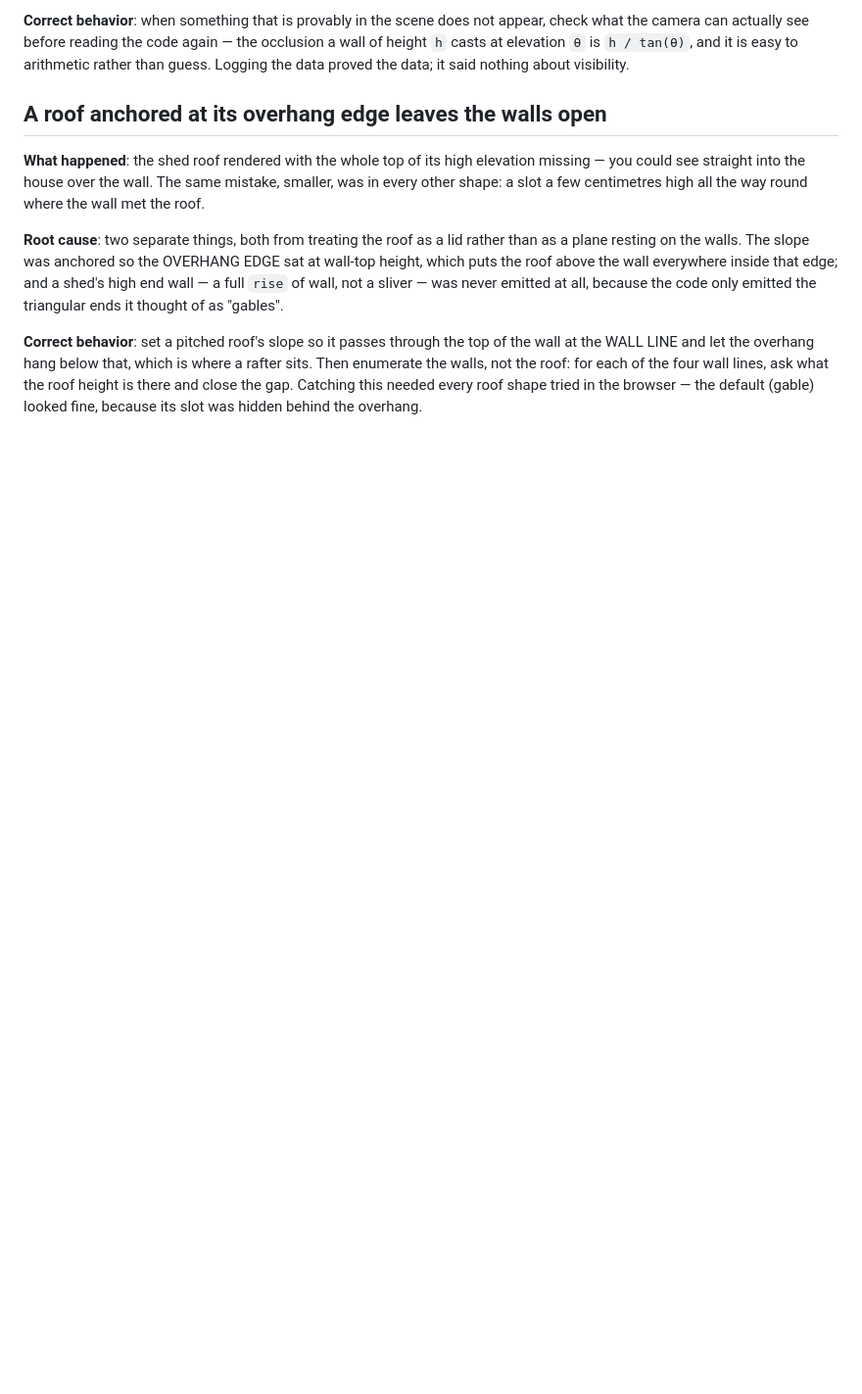
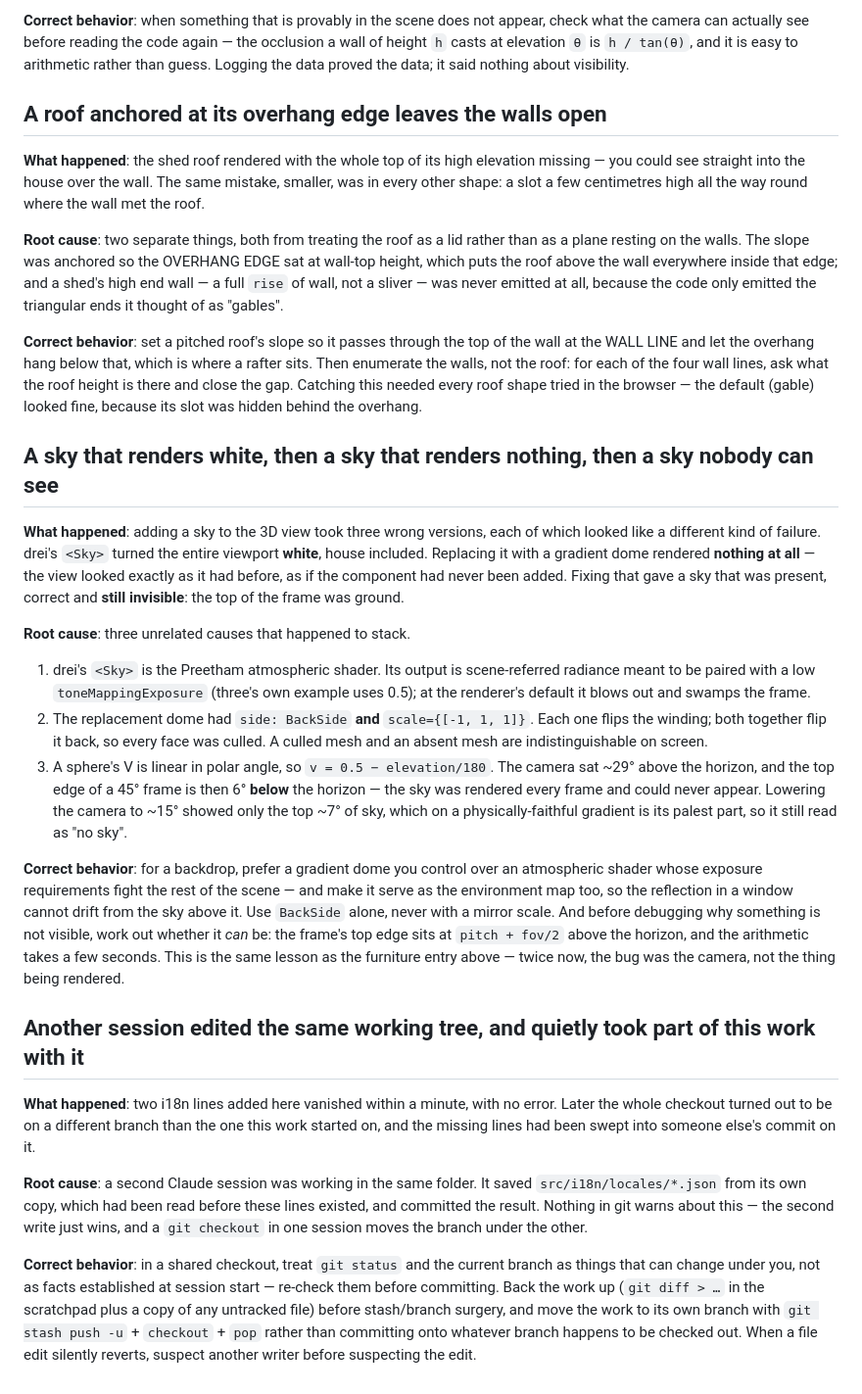
Before and after one commit to JitrudeeDongdee/CGwebsite, a Markdown page: MEMORY.md, the part around the change. Shown at 98% size. Drawn GitHub-style; blank space fills up the shorter version.

Commit message:
docs(memory): log the sky-rendering and shared-checkout failures
Co-Authored-By: Claude Opus 5 <noreply@anthropic.com>

```diff
--- a/MEMORY.md
+++ b/MEMORY.md
@@ -317,3 +317,51 @@ WALL LINE and let the overhang hang below that, which is where a rafter sits. Th
 walls, not the roof: for each of the four wall lines, ask what the roof height is there and close
 the gap. Catching this needed every roof shape tried in the browser — the default (gable) looked
 fine, because its slot was hidden behind the overhang.
+
+## A sky that renders white, then a sky that renders nothing, then a sky nobody can see
+
+**What happened**: adding a sky to the 3D view took three wrong versions, each of which
+looked like a different kind of failure. drei's `<Sky>` turned the entire viewport **white**,
+house included. Replacing it with a gradient dome rendered **nothing at all** — the view
+looked exactly as it had before, as if the component had never been added. Fixing that gave a
+sky that was present, correct and **still invisible**: the top of the frame was ground.
+
+**Root cause**: three unrelated causes that happened to stack.
+1. drei's `<Sky>` is the Preetham atmospheric shader. Its output is scene-referred radiance
+   meant to be paired with a low `toneMappingExposure` (three's own example uses 0.5); at the
+   renderer's default it blows out and swamps the frame.
+2. The replacement dome had `side: BackSide` **and** `scale={[-1, 1, 1]}`. Each one flips the
+   winding; both together flip it back, so every face was culled. A culled mesh and an absent
+   mesh are indistinguishable on screen.
+3. A sphere's V is linear in polar angle, so `v = 0.5 − elevation/180`. The camera sat ~29°
+   above the horizon, and the top edge of a 45° frame is then 6° **below** the horizon — the
+   sky was rendered every frame and could never appear. Lowering the camera to ~15° showed
+   only the top ~7° of sky, which on a physically-faithful gradient is its palest part, so it
+   still read as "no sky".
+
+**Correct behavior**: for a backdrop, prefer a gradient dome you control over an atmospheric
+shader whose exposure requirements fight the rest of the scene — and make it serve as the
+environment map too, so the reflection in a window cannot drift from the sky above it. Use
+`BackSide` alone, never with a mirror scale. And before debugging why something is not
+visible, work out whether it *can* be: the frame's top edge sits at `pitch + fov/2` above the
+horizon, and the arithmetic takes a few seconds. This is the same lesson as the furniture
+entry above — twice now, the bug was the camera, not the thing being rendered.
+
+## Another session edited the same working tree, and quietly took part of this work with it
+
+**What happened**: two i18n lines added here vanished within a minute, with no error. Later
+the whole checkout turned out to be on a different branch than the one this work started on,
+and the missing lines had been swept into someone else's commit on it.
+
+**Root cause**: a second Claude session was working in the same folder. It saved
+`src/i18n/locales/*.json` from its own copy, which had been read before these lines existed,
+and committed the result. Nothing in git warns about this — the second write just wins, and a
+`git checkout` in one session moves the branch under the other.
+
+**Correct behavior**: in a shared checkout, treat `git status` and the current branch as
+things that can change under you, not as facts established at session start — re-check them
+before committing. Back the work up (`git diff > …` in the scratchpad plus a copy of any
+untracked file) before stash/branch surgery, and move the work to its own branch with
+`git stash push -u` + `checkout` + `pop` rather than committing onto whatever branch happens
+to be checked out. When a file edit silently reverts, suspect another writer before suspecting
+the edit.
```
